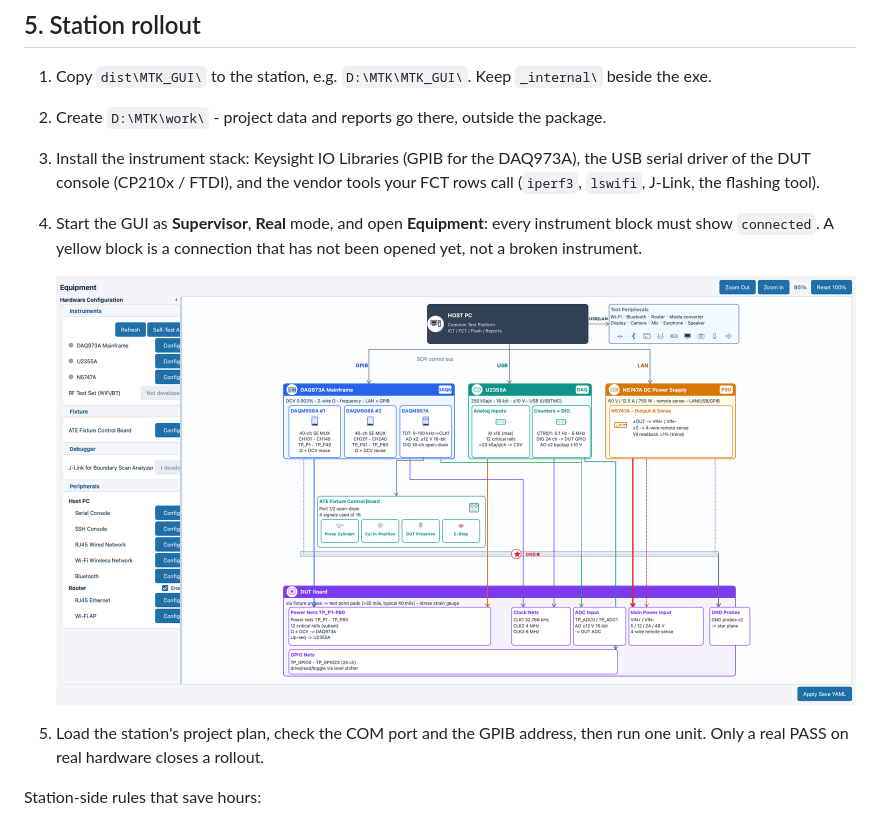
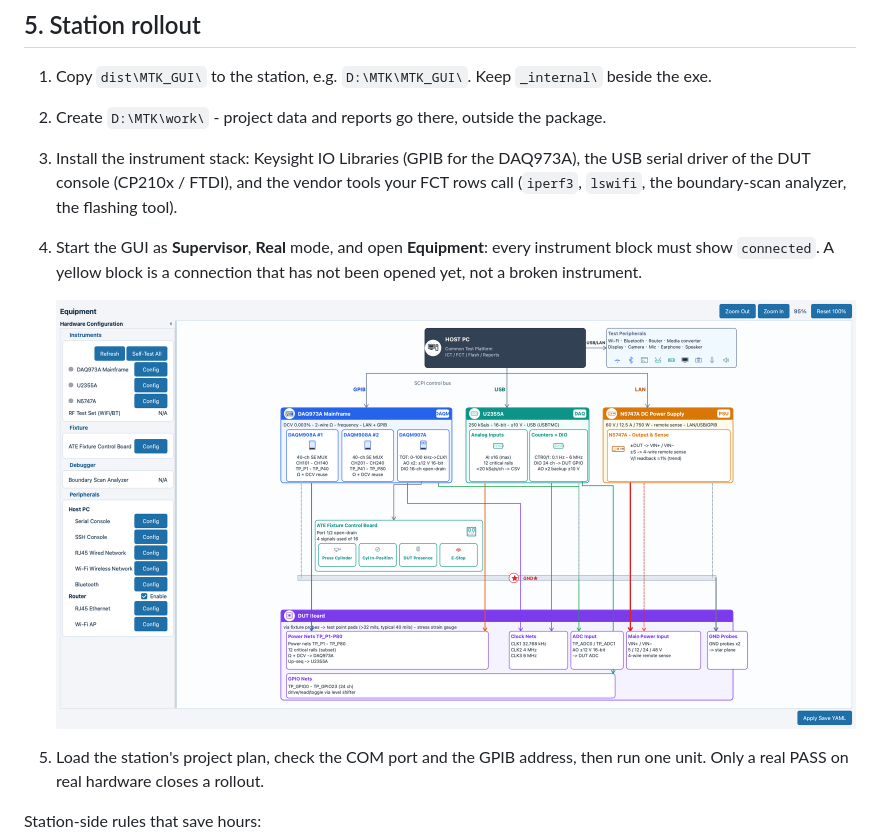
Before and after one commit to Seapol/MTK-GUI, a Markdown page: docs/help/18_windows_deployment.md, the part around the change. Drawn GitHub-style; pictures changed too: docs/help/images/03_equipment.png.

```diff
--- a/docs/help/18_windows_deployment.md
+++ b/docs/help/18_windows_deployment.md
@@ -105,7 +105,7 @@ can leave a partial DAQ CSV.
    package.
 3. Install the instrument stack: Keysight IO Libraries (GPIB for the DAQ973A),
    the USB serial driver of the DUT console (CP210x / FTDI), and the vendor
-   tools your FCT rows call (`iperf3`, `lswifi`, J-Link, the flashing tool).
+   tools your FCT rows call (`iperf3`, `lswifi`, the boundary-scan analyzer, the flashing tool).
 4. Start the GUI as **Supervisor**, **Real** mode, and open **Equipment**:
    every instrument block must show `connected`. A yellow block is a
    connection that has not been opened yet, not a broken instrument.
```
Also changed, not shown: docs/help/images/02_test_workflow.png, docs/help/images/11_power_rails.png, 11 other files.
